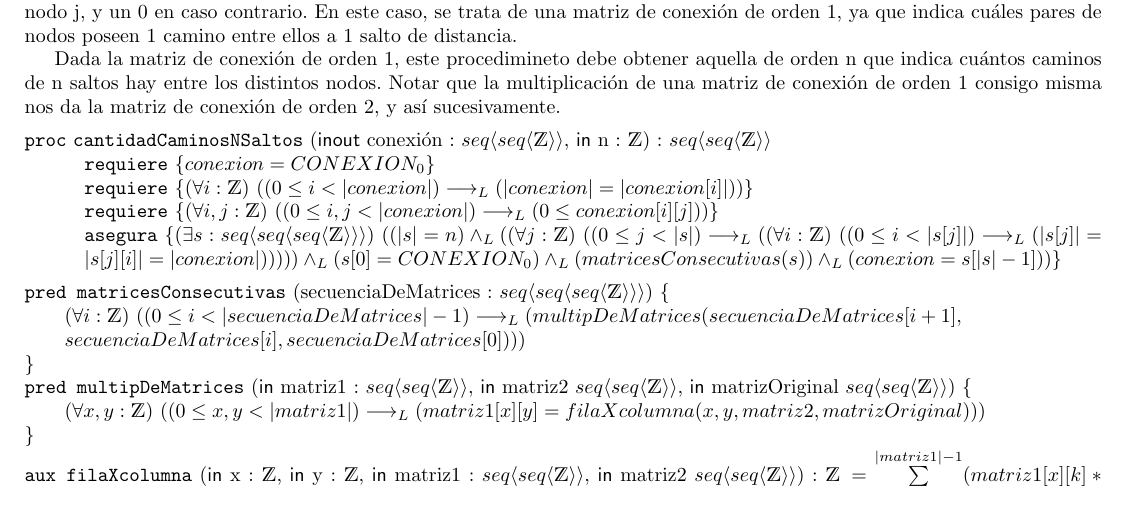
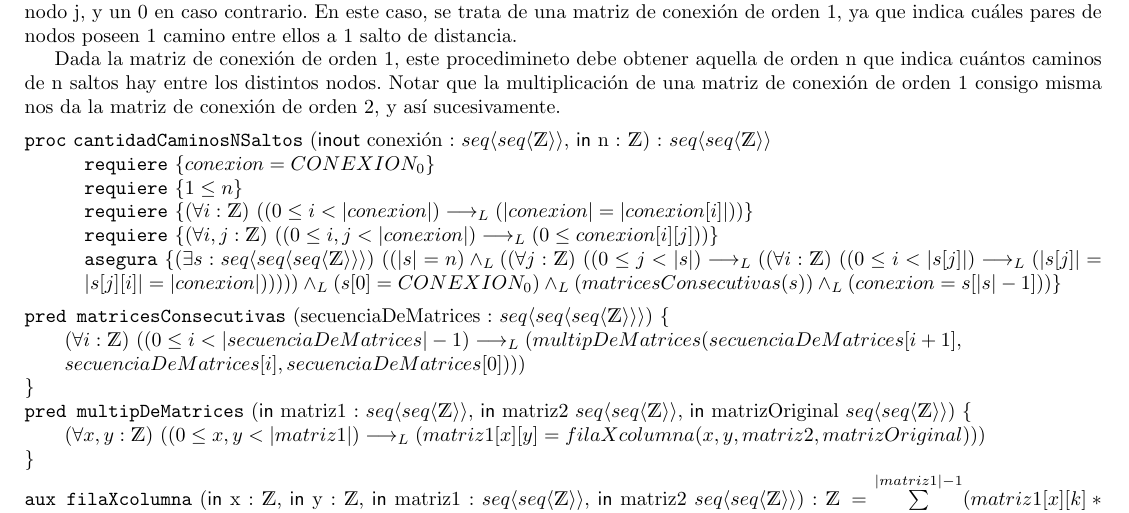
Before and after one commit to Marco10602/Tp1Algo, a LaTeX document (main.tex): part of page 3 of 7 before the commit and part of page 3 of 8 after it, cut so that both start at the same text. Compiled offline with pdfLaTeX.

Commit message:
agregue el requiere n >igual a 1

```diff
--- a/main.tex
+++ b/main.tex
@@ -90,6 +90,7 @@ Notar que la multiplicación de una matriz de conexión de orden 1 consigo misma
 
 \begin{proc}{cantidadCaminosNSaltos}{\Inout conexión : \TLista{\TLista{\ent}}, \In n : \ent}{\TLista{\TLista{\ent}}}
 	\requiere{conexion = CONEXION_0}
+ 	\requiere{1\leq n}
 	\requiere{\paraTodo[unalinea]{i}{\ent}{(0 \leq i < |conexion|) \implicaLuego (|conexion| = |conexion[i]|)}}
  	\requiere{\paraTodo[unalinea]{i,j}{\ent}{(0 \leq i,j < |conexion|) \implicaLuego (0\leq conexion[i][j])}}
 	\asegura{\existe[unalinea]{s}{\TLista{\TLista{\TLista{\ent}}}}{(|s|= n) \yLuego (\paraTodo[unalinea]{j}{\ent}{(0 \leq j < |s|) \implicaLuego (\paraTodo[unalinea]{i}{\ent}{(0 \leq i < |s[j]|) \implicaLuego (|s[j]| = |s[j][i]| = |conexion|)})}) \yLuego (s[0] = CONEXION_0) \yLuego (matricesConsecutivas(s)) \yLuego (conexion = s[|s| - 1])}}
```
